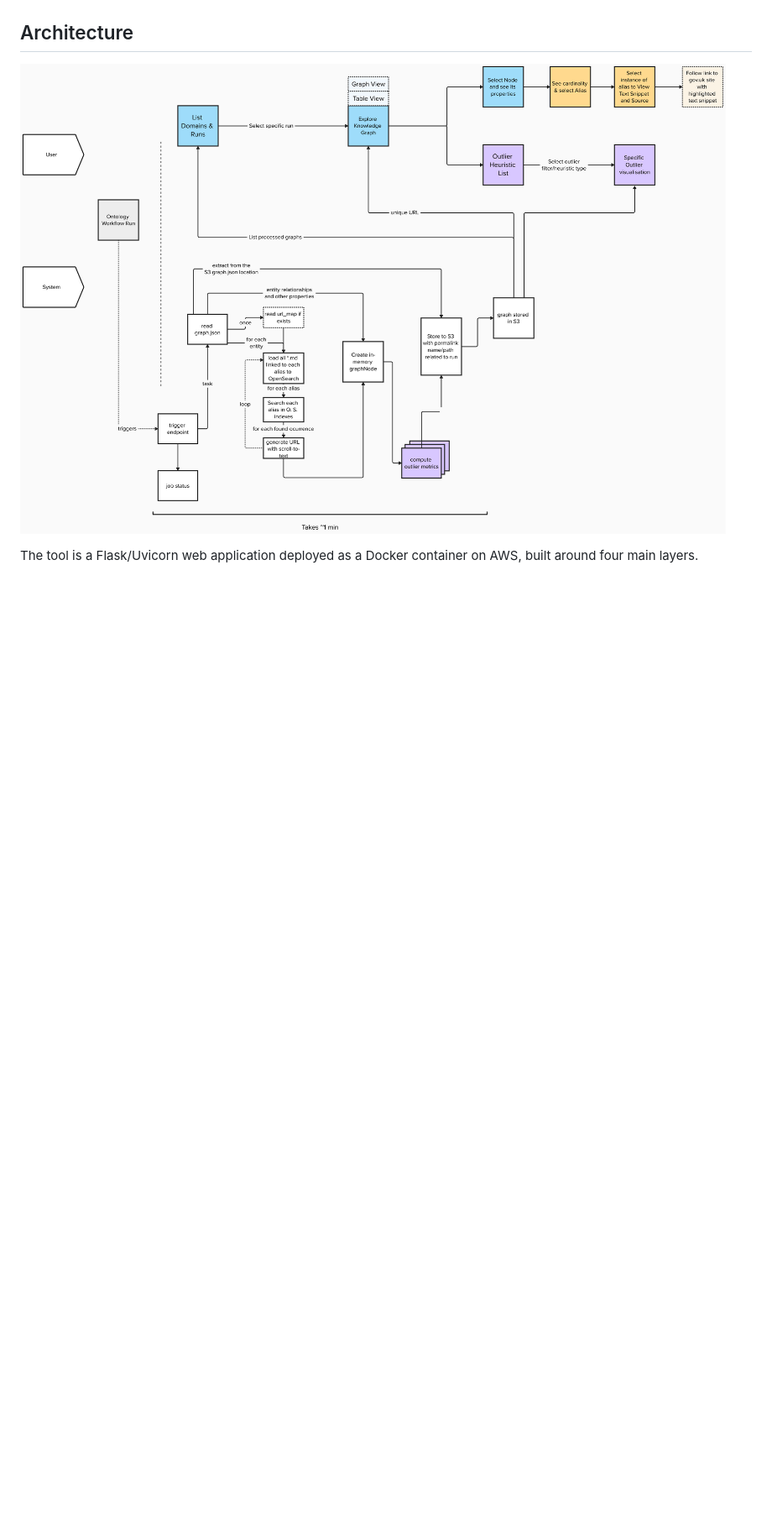
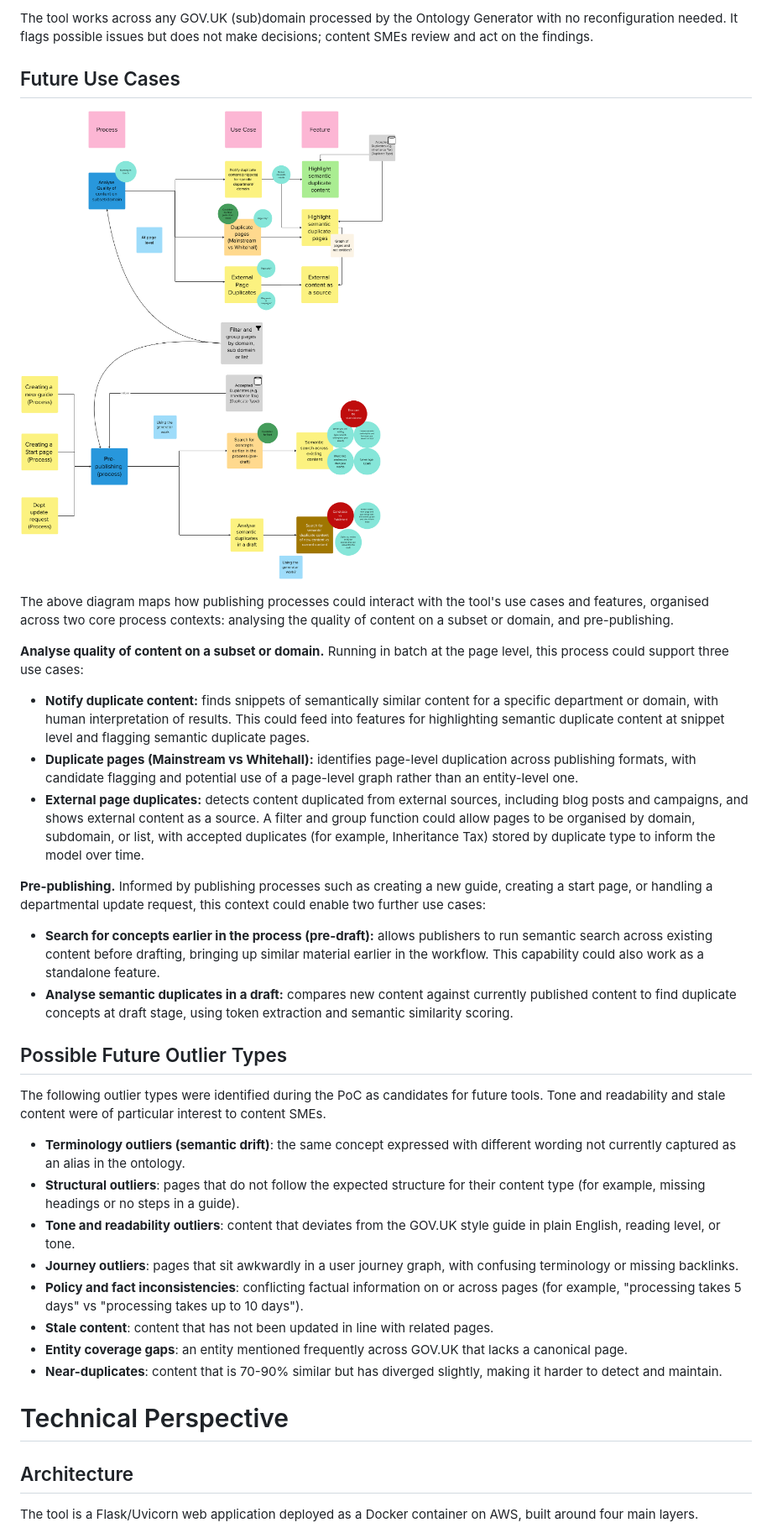
Before and after one commit to alphagov/govuk-ai-graph-tools, a Markdown page: README.md, the part around the change printed below. Shown: that part at 84% size. Drawn GitHub-style; pictures changed too: images/use-cases.png (added); blank space fills up the shorter version.

Commit message:
Update README with use cases, clean up writing, and add use cases diagram

```diff
--- a/README.md
+++ b/README.md
@@ -12,7 +27,41 @@ The tool also includes outlier detection, which filters entities or aliases that
+The tool works across any GOV.UK (sub)domain processed by the Ontology Generator with no reconfiguration needed. It flags possible issues but does not make decisions; content SMEs review and act on the findings.
+
+## Future Use Cases
+
+![Use cases diagram](images/use-cases.png)
+
+The above diagram maps how publishing processes could interact with the tool's use cases and features, organised across two core process contexts: analysing the quality of content on a subset or domain, and pre-publishing.
+
+**Analyse quality of content on a subset or domain.** Running in batch at the page level, this process could support three use cases:
+
+- **Notify duplicate content:** finds snippets of semantically similar content for a specific department or domain, with human interpretation of results. This could feed into features for highlighting semantic duplicate content at snippet level and flagging semantic duplicate pages.
+- **Duplicate pages (Mainstream vs Whitehall):** identifies page-level duplication across publishing formats, with candidate flagging and potential use of a page-level graph rather than an entity-level one.
+- **External page duplicates:** detects content duplicated from external sources, including blog posts and campaigns, and shows external content as a source.
+A filter and group function could allow pages to be organised by domain, subdomain, or list, with accepted duplicates (for example, Inheritance Tax) stored by duplicate type to inform the model over time.
+
+**Pre-publishing.** Informed by publishing processes such as creating a new guide, creating a start page, or handling a departmental update request, this context could enable two further use cases:
+
+- **Search for concepts earlier in the process (pre-draft):** allows publishers to run semantic search across existing content before drafting, bringing up similar material earlier in the workflow. This capability could also work as a standalone feature.
+- **Analyse semantic duplicates in a draft:** compares new content against currently published content to find duplicate concepts at draft stage, using token extraction and semantic similarity scoring.
+
+## Possible Future Outlier Types
+
+The following outlier types were identified during the PoC as candidates for future tools. Tone and readability and stale content were of particular interest to content SMEs.
+
+- **Terminology outliers (semantic drift)**: the same concept expressed with different wording not currently captured as an alias in the ontology.
+- **Structural outliers**: pages that do not follow the expected structure for their content type (for example, missing headings or no steps in a guide).
+- **Tone and readability outliers**: content that deviates from the GOV.UK style guide in plain English, reading level, or tone.
+- **Journey outliers**: pages that sit awkwardly in a user journey graph, with confusing terminology or missing backlinks.
+- **Policy and fact inconsistencies**: conflicting factual information on or across pages (for example, "processing takes 5 days" vs "processing takes up to 10 days").
+- **Stale content**: content that has not been updated in line with related pages.
+- **Entity coverage gaps**: an entity mentioned frequently across GOV.UK that lacks a canonical page.
+- **Near-duplicates**: content that is 70-90% similar but has diverged slightly, making it harder to detect and maintain.
+
+
+
+# Technical Perspective
 
 ## Architecture
-
-![Architecture diagram](images/architecture.png)
 
 The tool is a Flask/Uvicorn web application deployed as a Docker container on AWS, built around four main layers.
 
```
Also changed, not shown: other parts of README.md (+25 -34 lines).
